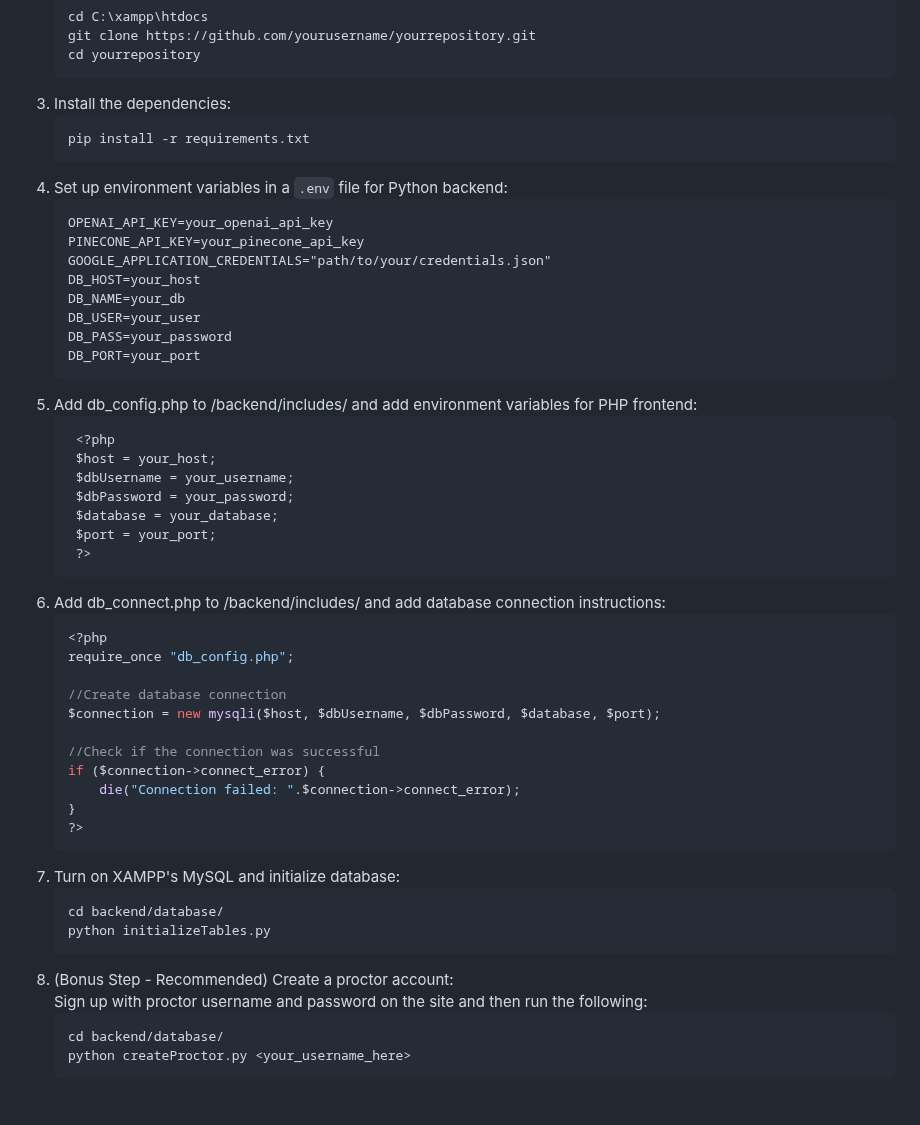
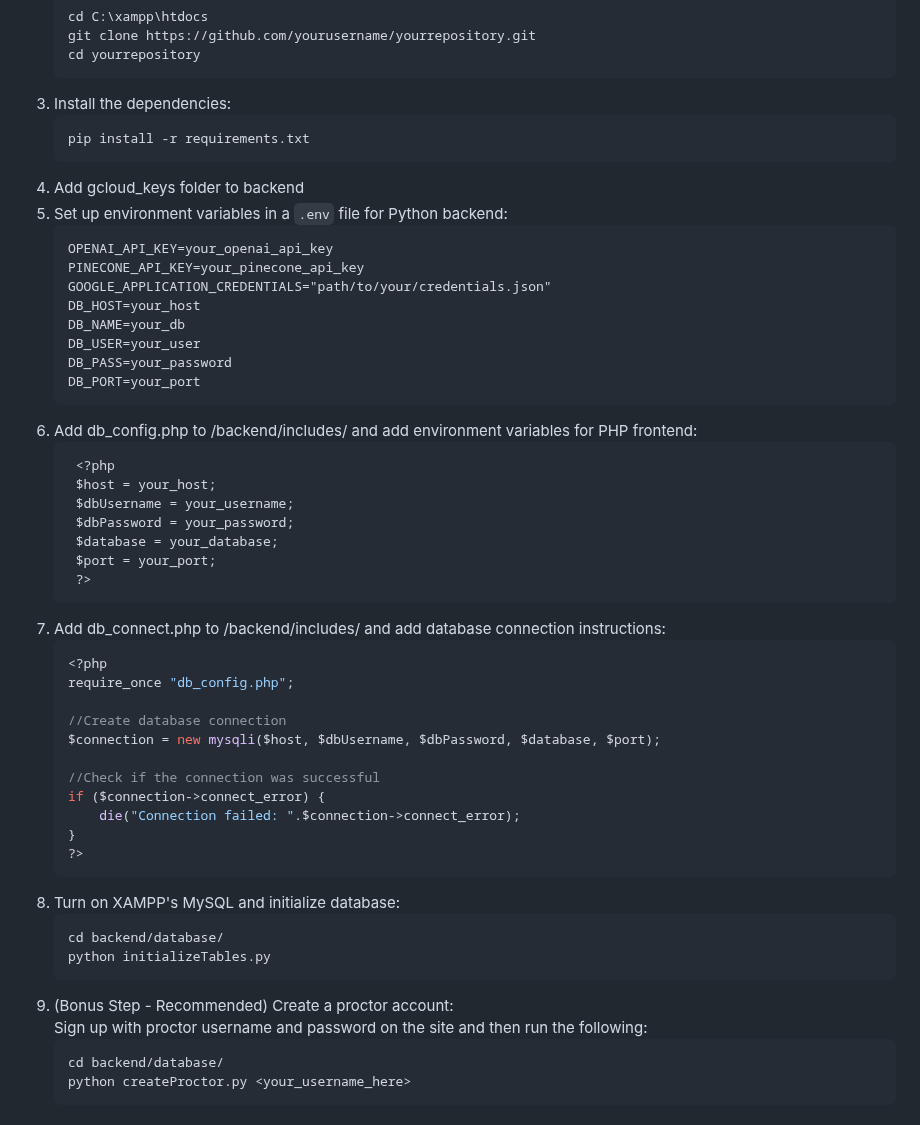
Before and after one commit to Etown-CS/JayWingAITutor, a Markdown page: README.md, the part around the change. Drawn GitHub-style.

Commit message:
Update README.md
Forgot to add gcloud_keys

````diff
--- a/README.md
+++ b/README.md
@@ -35,7 +35,8 @@ The AI Tutor Platform provides a customized learning experience using AI. It all
     ```bash
     pip install -r requirements.txt
     ```
-4. Set up environment variables in a `.env` file for Python backend:
+4. Add gcloud_keys folder to backend
+5. Set up environment variables in a `.env` file for Python backend:
     ```plaintext
     OPENAI_API_KEY=your_openai_api_key
     PINECONE_API_KEY=your_pinecone_api_key
@@ -46,7 +47,7 @@ The AI Tutor Platform provides a customized learning experience using AI. It all
     DB_PASS=your_password
     DB_PORT=your_port
     ```
-5. Add db_config.php to /backend/includes/ and add environment variables for PHP frontend:
+6. Add db_config.php to /backend/includes/ and add environment variables for PHP frontend:
    ```php
     <?php
     $host = your_host;
@@ -56,7 +57,7 @@ The AI Tutor Platform provides a customized learning experience using AI. It all
     $port = your_port;
     ?>
     ```
-6. Add db_connect.php to /backend/includes/ and add database connection instructions:
+7. Add db_connect.php to /backend/includes/ and add database connection instructions:
     ```php
     <?php
     require_once "db_config.php";
@@ -70,12 +71,12 @@ The AI Tutor Platform provides a customized learning experience using AI. It all
     }
     ?>
     ```
-7. Turn on XAMPP's MySQL and initialize database:
+8. Turn on XAMPP's MySQL and initialize database:
     ```bash
     cd backend/database/
     python initializeTables.py
     ```
-8. (Bonus Step - Recommended) Create a proctor account:<br>
+9. (Bonus Step - Recommended) Create a proctor account:<br>
     Sign up with proctor username and password on the site and then run the following:
     ```bash
     cd backend/database/
````
